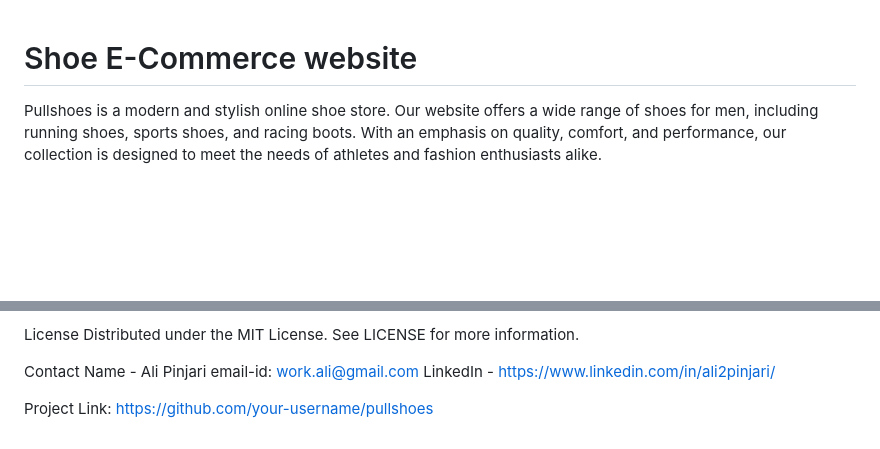
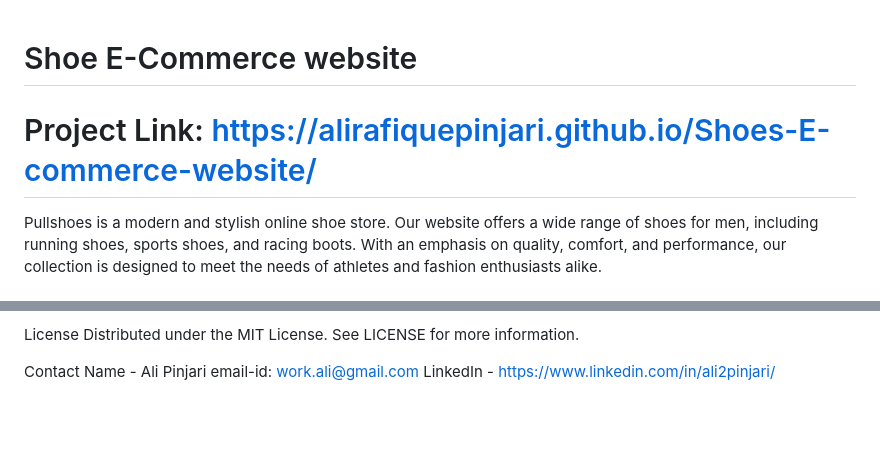
Before and after one commit to AliRafiquePinjari/Shoes-E-commerce-website, a Markdown page: README.md, 2 parts joined by grey strips. Drawn GitHub-style; blank space fills up the shorter version.

```diff
--- a/README.md
+++ b/README.md
@@ -1,4 +1,5 @@
 # Shoe E-Commerce website
+# Project Link:  https://alirafiquepinjari.github.io/Shoes-E-commerce-website/
 
 Pullshoes is a modern and stylish online shoe store. Our website offers a wide range of shoes for men, including running shoes, sports shoes, and racing boots. With an emphasis on quality, comfort, and performance, our collection is designed to meet the needs of athletes and fashion enthusiasts alike.
 
@@ -103,5 +104,3 @@ Distributed under the MIT License. See LICENSE for more information.
 Contact
  Name - Ali Pinjari  email-id: work.ali@gmail.com
  LinkedIn - https://www.linkedin.com/in/ali2pinjari/
-
-Project Link: https://github.com/your-username/pullshoes
```
